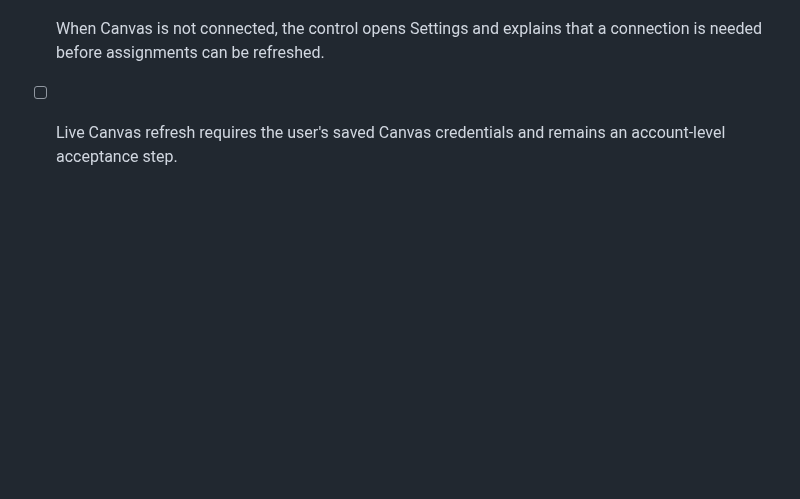
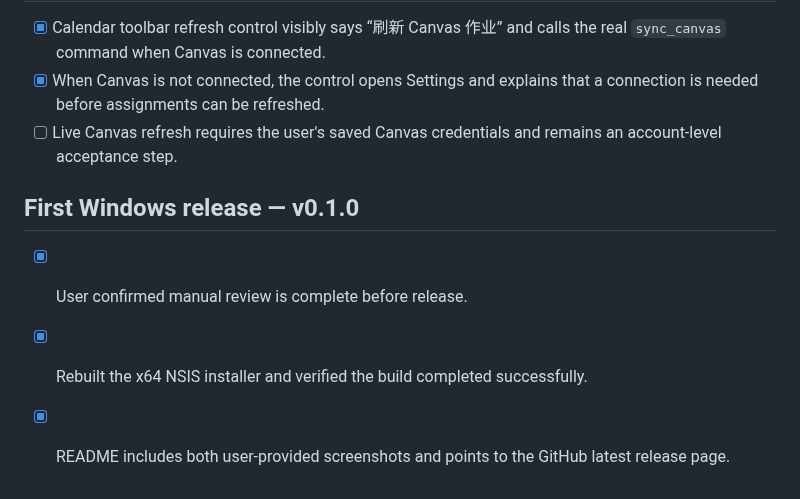
Before and after one commit to S1mpleWind/sjtu-calendar, a Markdown page: docs/acceptance-tests.md, the part around the change. Rendered like a GitHub page; blank space fills up the shorter version.

```diff
--- a/docs/acceptance-tests.md
+++ b/docs/acceptance-tests.md
@@ -71,3 +71,9 @@
 - [x] Calendar toolbar refresh control visibly says “刷新 Canvas 作业” and calls the real `sync_canvas` command when Canvas is connected.
 - [x] When Canvas is not connected, the control opens Settings and explains that a connection is needed before assignments can be refreshed.
 - [ ] Live Canvas refresh requires the user's saved Canvas credentials and remains an account-level acceptance step.
+
+## First Windows release — v0.1.0
+
+- [x] User confirmed manual review is complete before release.
+- [x] Rebuilt the x64 NSIS installer and verified the build completed successfully.
+- [x] README includes both user-provided screenshots and points to the GitHub latest release page.
```
Also changed, not shown: README.md (+10 -0 lines), docs/development-log.md (+8 -0 lines), assets/image-canvas-task.png (added), assets/image.png (added).
